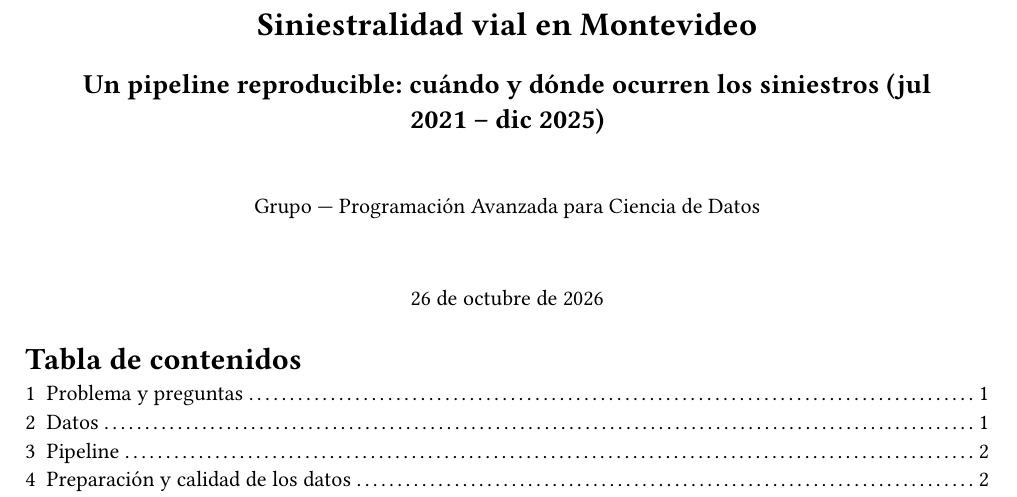
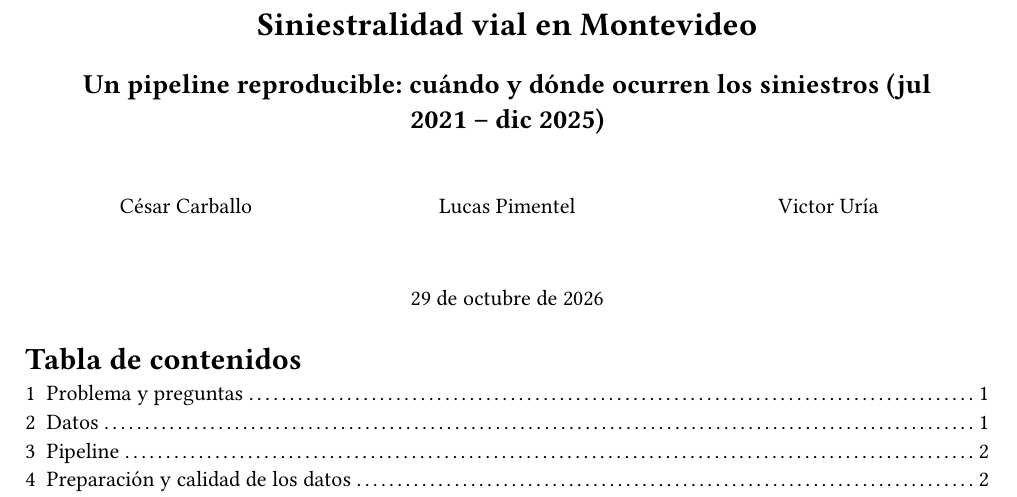
Before and after one commit to lucaspimentel-uy/regresion-clustering-pacd, a Quarto document (report/informe.qmd): part of page 1 of 10, cut so that both start at the same text. The pictures show the output file report/informe.pdf that the author committed with the source.

Commit message:
Agrega los nombres del grupo al informe
Co-Authored-By: Claude Opus 5.5 <noreply@anthropic.com>
Claude-Session: https://claude.ai/code/session_019PwxqJzqUPCoA5qvN2ZsMV

```diff
--- a/report/informe.qmd
+++ b/report/informe.qmd
@@ -1,7 +1,10 @@
 ---
 title: "Siniestralidad vial en Montevideo"
 subtitle: "Un pipeline reproducible: cuándo y dónde ocurren los siniestros (jul 2021 – dic 2025)"
-author: "Grupo — Programación Avanzada para Ciencia de Datos"
+author:
+  - César Carballo
+  - Lucas Pimentel
+  - Victor Uría
 lang: es
 date: today
 date-format: "D [de] MMMM [de] YYYY"
```
Also changed, not shown: report/informe.html, report/informe.pdf.
